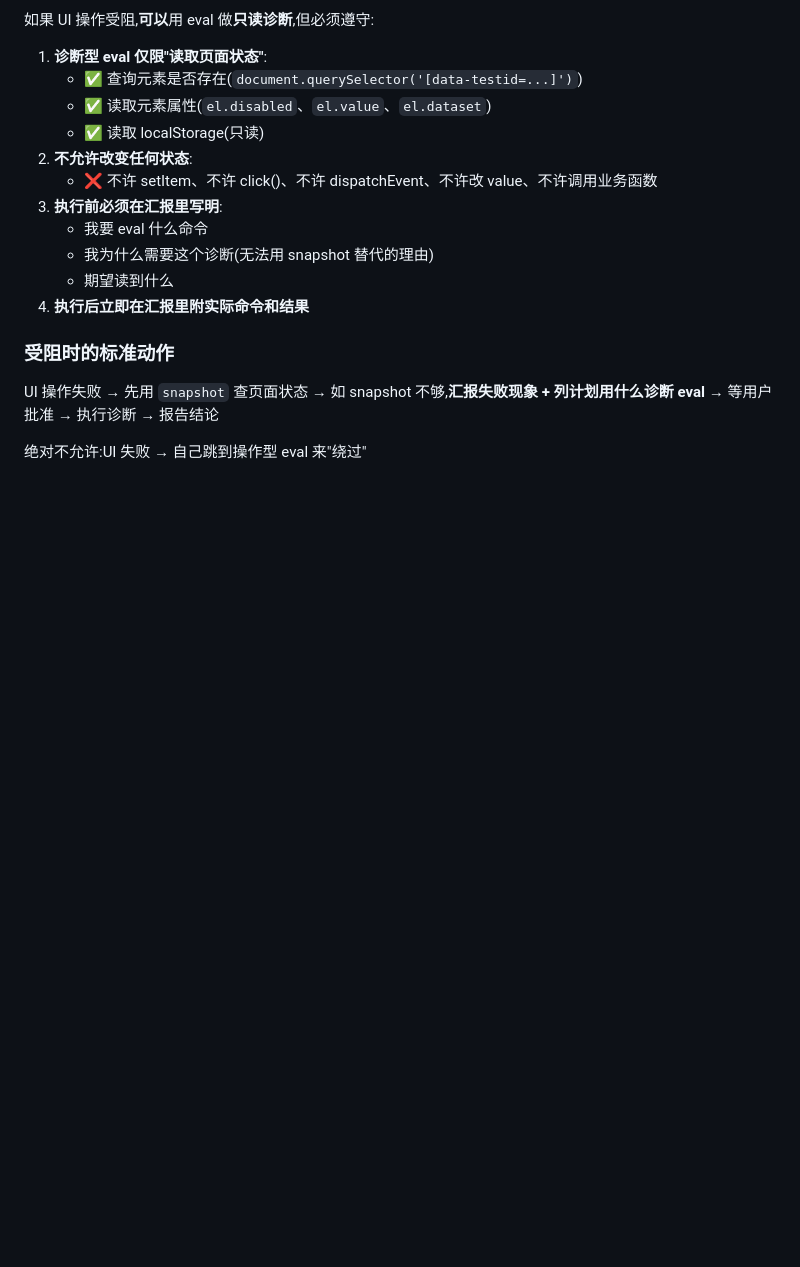
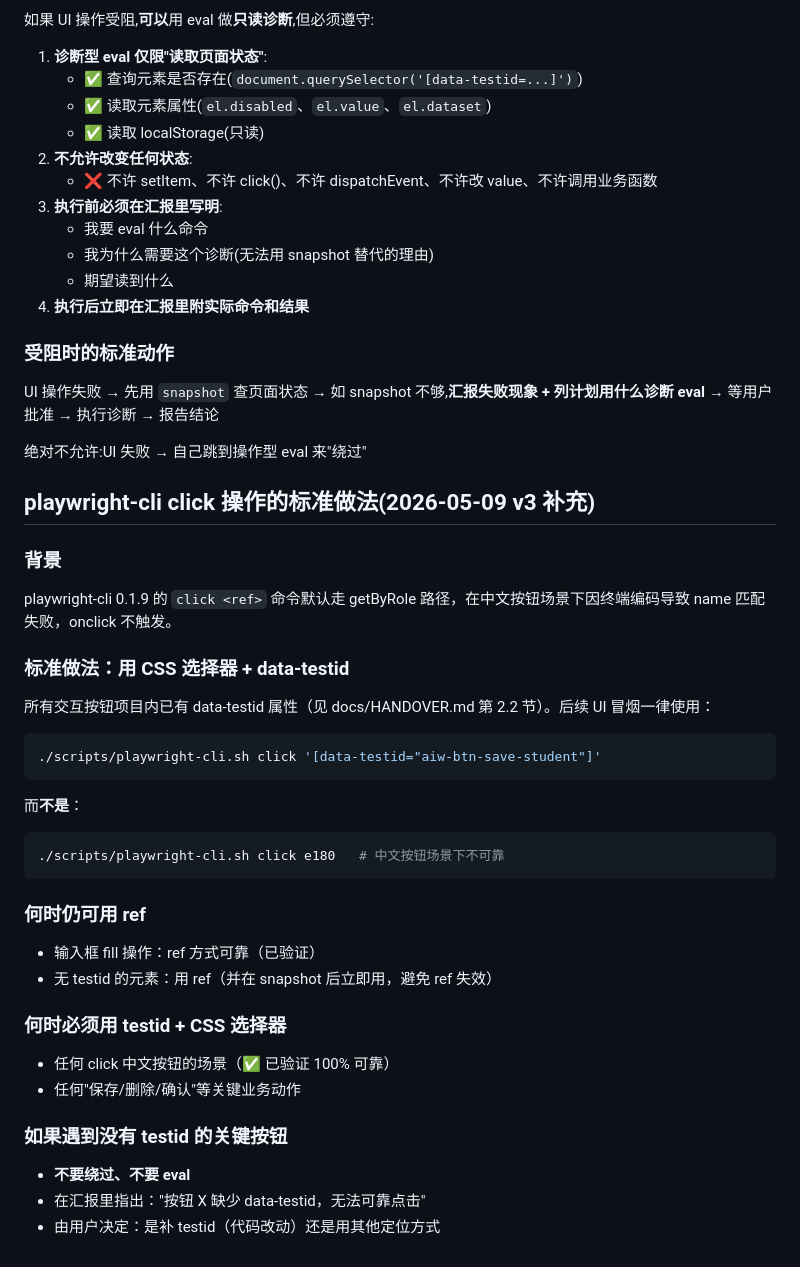
Before and after one commit to gtmzsm1-dot/weiduo-education, a Markdown page: docs/dev-env-notes.md, the part around the change. GitHub-like rendering; blank space fills up the shorter version.

Commit message:
docs: standardize testid+CSS-selector click pattern for ui smoke

````diff
--- a/docs/dev-env-notes.md
+++ b/docs/dev-env-notes.md
@@ -90,3 +90,39 @@ wrapper 自动完成以下操作：
 UI 操作失败 → 先用 `snapshot` 查页面状态 → 如 snapshot 不够,**汇报失败现象 + 列计划用什么诊断 eval** → 等用户批准 → 执行诊断 → 报告结论
 
 绝对不允许:UI 失败 → 自己跳到操作型 eval 来"绕过"
+
+## playwright-cli click 操作的标准做法(2026-05-09 v3 补充)
+
+### 背景
+
+playwright-cli 0.1.9 的 `click <ref>` 命令默认走 getByRole 路径，在中文按钮场景下因终端编码导致 name 匹配失败，onclick 不触发。
+
+### 标准做法：用 CSS 选择器 + data-testid
+
+所有交互按钮项目内已有 data-testid 属性（见 docs/HANDOVER.md 第 2.2 节）。后续 UI 冒烟一律使用：
+
+```bash
+./scripts/playwright-cli.sh click '[data-testid="aiw-btn-save-student"]'
+```
+
+而**不是**：
+
+```bash
+./scripts/playwright-cli.sh click e180   # 中文按钮场景下不可靠
+```
+
+### 何时仍可用 ref
+
+- 输入框 fill 操作：ref 方式可靠（已验证）
+- 无 testid 的元素：用 ref（并在 snapshot 后立即用，避免 ref 失效）
+
+### 何时必须用 testid + CSS 选择器
+
+- 任何 click 中文按钮的场景（✅ 已验证 100% 可靠）
+- 任何"保存/删除/确认"等关键业务动作
+
+### 如果遇到没有 testid 的关键按钮
+
+- **不要绕过、不要 eval**
+- 在汇报里指出："按钮 X 缺少 data-testid，无法可靠点击"
+- 由用户决定：是补 testid（代码改动）还是用其他定位方式
````
